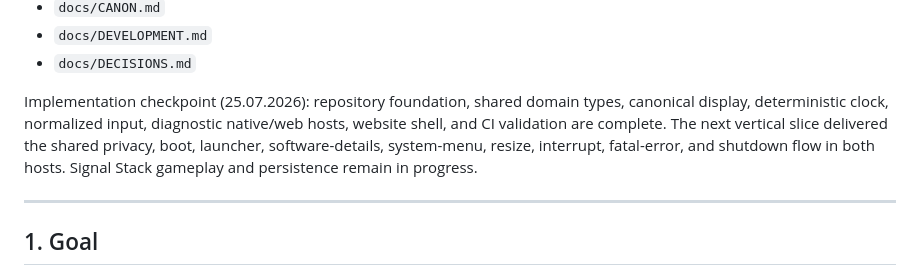
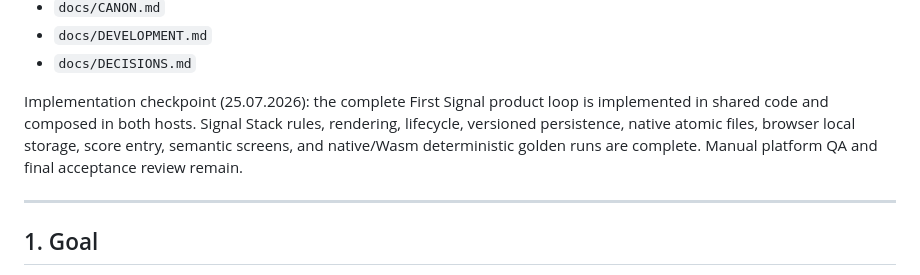
Before and after one commit to drilonrecica/raster-nights, a Markdown page: docs/plans/001-first-signal.md, the part around one of its changes. GitHub-like rendering.

```diff
--- a/docs/plans/001-first-signal.md
+++ b/docs/plans/001-first-signal.md
@@ -16,12 +16,11 @@ Related documents:
 - `docs/DEVELOPMENT.md`
 - `docs/DECISIONS.md`
 
-Implementation checkpoint (25.07.2026): repository foundation, shared domain
-types, canonical display, deterministic clock, normalized input, diagnostic
-native/web hosts, website shell, and CI validation are complete. The next
-vertical slice delivered the shared privacy, boot, launcher, software-details,
-system-menu, resize, interrupt, fatal-error, and shutdown flow in both hosts.
-Signal Stack gameplay and persistence remain in progress.
+Implementation checkpoint (25.07.2026): the complete First Signal product loop
+is implemented in shared code and composed in both hosts. Signal Stack rules,
+rendering, lifecycle, versioned persistence, native atomic files, browser local
+storage, score entry, semantic screens, and native/Wasm deterministic golden
+runs are complete. Manual platform QA and final acceptance review remain.
 
 ---
 
```
Also changed, not shown: other parts of docs/plans/001-first-signal.md (+123 -123 lines).
